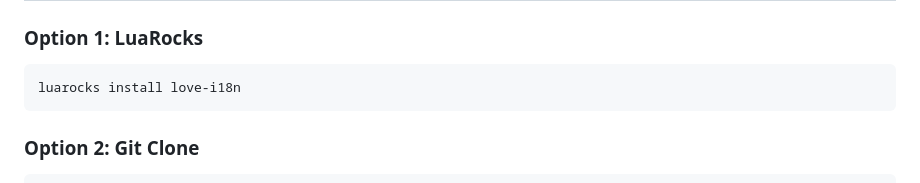
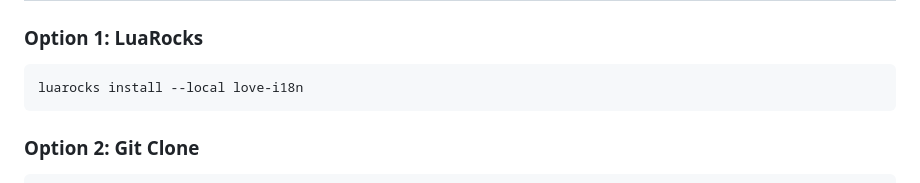
Before and after one commit to zhuravkovigor/love-i18n, a Markdown page: README.md, the part around the change. Drawn GitHub-style.

Commit message:
Added --local key, becouse on linux takes error if has not flag

````diff
--- a/README.md
+++ b/README.md
@@ -18,7 +18,7 @@ A small, lightweight internationalization (i18n) library written in Lua, designe
 ### Option 1: LuaRocks
 
 ```bash
-luarocks install love-i18n
+luarocks install --local love-i18n
 ```
 
 ### Option 2: Git Clone
````
